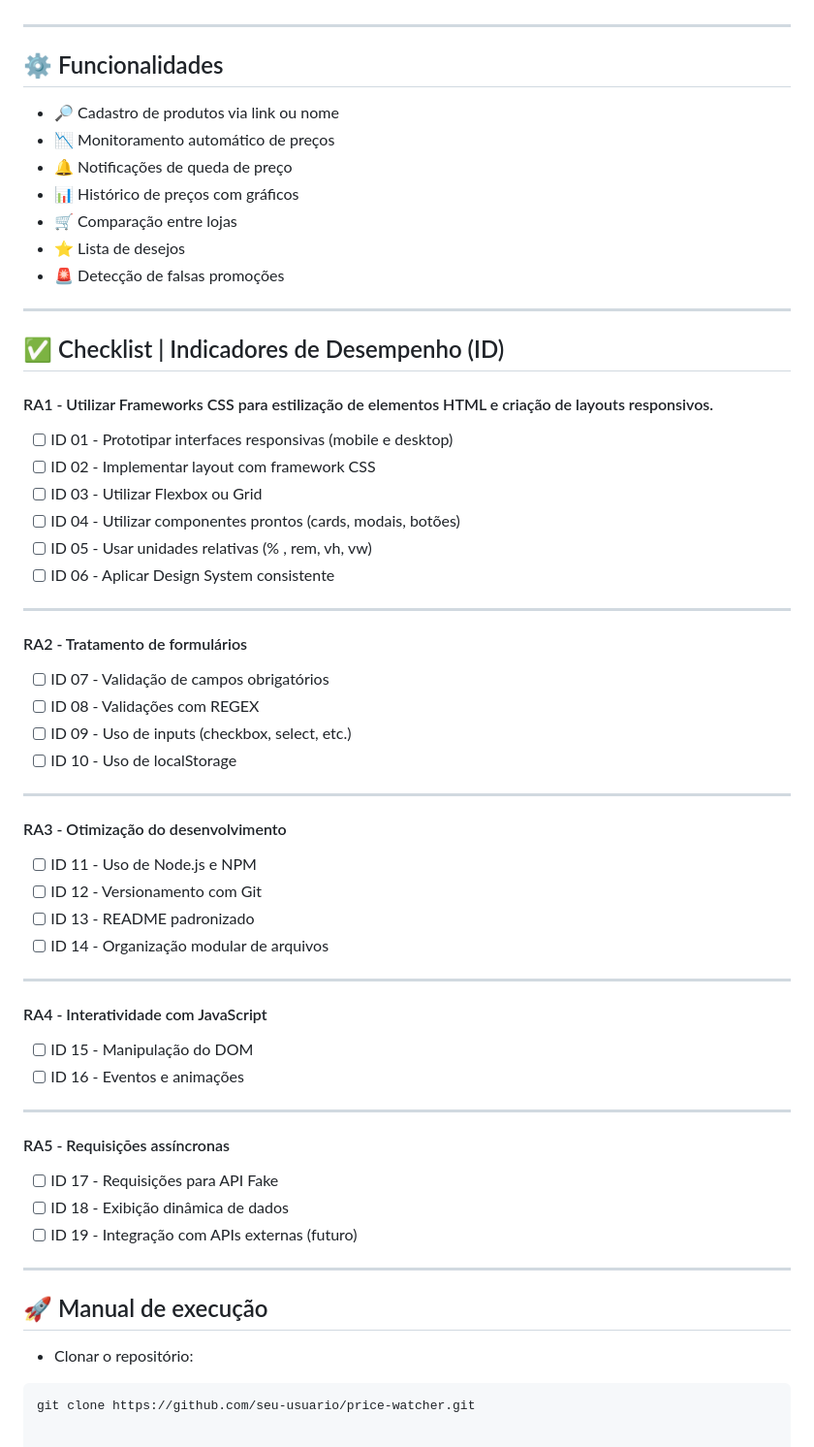
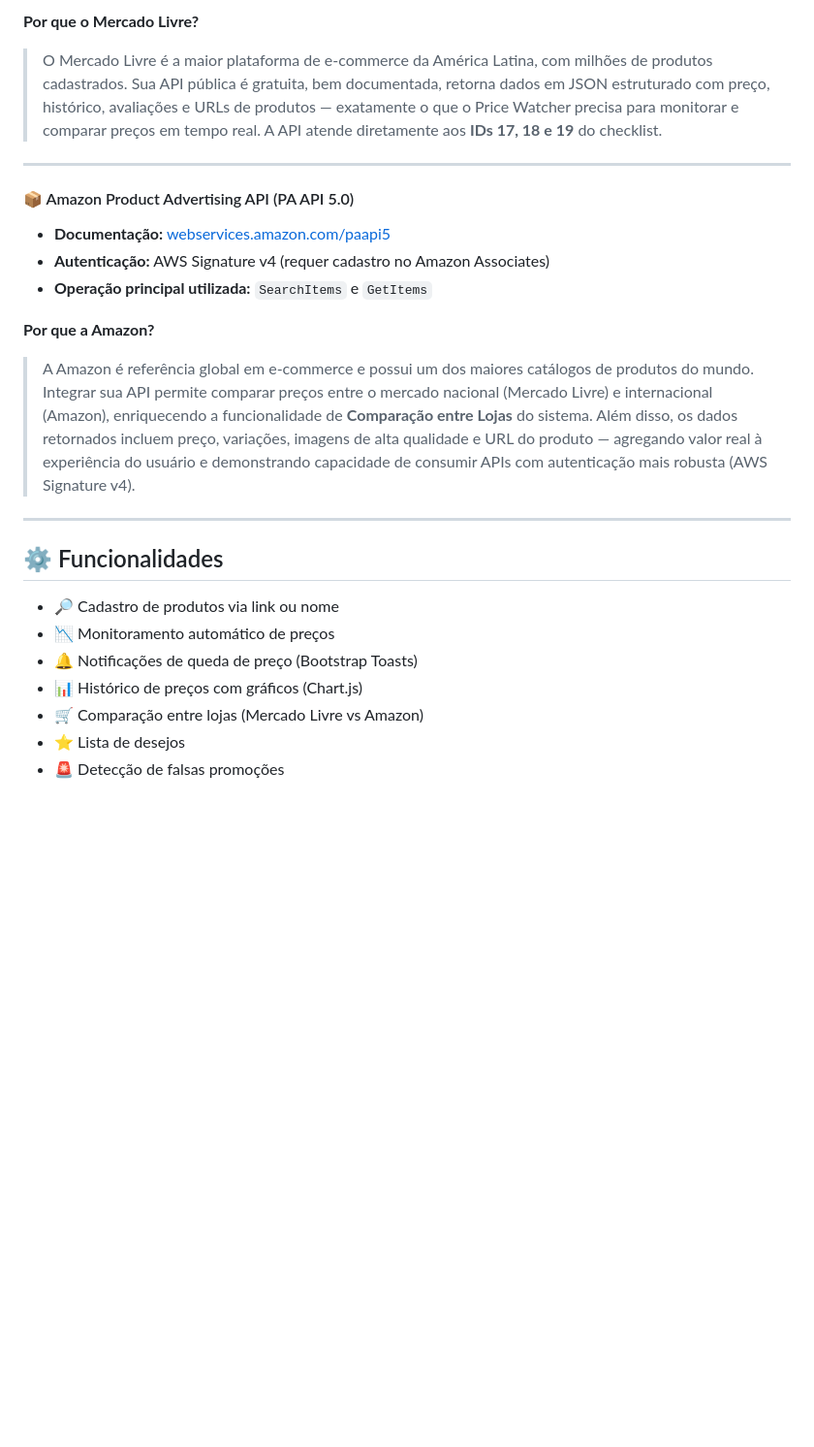
Before and after one commit to Xaugusto/price-watcher, a Markdown page: README.md, the part around one of its changes. Shown at 97% size. Rendered like a GitHub page; blank space fills up the shorter version.

````diff
--- a/README.md
+++ b/README.md
@@ -48,3 +87,15 @@ https://seu-usuario.github.io/price-watcher/
+**Por que o Mercado Livre?**
+> O Mercado Livre é a maior plataforma de e-commerce da América Latina, com milhões de produtos cadastrados. Sua API pública é gratuita, bem documentada, retorna dados em JSON estruturado com preço, histórico, avaliações e URLs de produtos — exatamente o que o Price Watcher precisa para monitorar e comparar preços em tempo real. A API atende diretamente aos **IDs 17, 18 e 19** do checklist.
+
+---
+
+#### 📦 Amazon Product Advertising API (PA API 5.0)
+- **Documentação:** [webservices.amazon.com/paapi5](https://webservices.amazon.com/paapi5/documentation/)
+- **Autenticação:** AWS Signature v4 (requer cadastro no Amazon Associates)
+- **Operação principal utilizada:** `SearchItems` e `GetItems`
+
+**Por que a Amazon?**
+> A Amazon é referência global em e-commerce e possui um dos maiores catálogos de produtos do mundo. Integrar sua API permite comparar preços entre o mercado nacional (Mercado Livre) e internacional (Amazon), enriquecendo a funcionalidade de **Comparação entre Lojas** do sistema. Além disso, os dados retornados incluem preço, variações, imagens de alta qualidade e URL do produto — agregando valor real à experiência do usuário e demonstrando capacidade de consumir APIs com autenticação mais robusta (AWS Signature v4).
 
 ---
 
@@ -52,62 +103,8 @@ https://seu-usuario.github.io/price-watcher/
 
 - 🔎 Cadastro de produtos via link ou nome
 - 📉 Monitoramento automático de preços
-- 🔔 Notificações de queda de preço
-- 📊 Histórico de preços com gráficos
-- 🛒 Comparação entre lojas
+- 🔔 Notificações de queda de preço (Bootstrap Toasts)
+- 📊 Histórico de preços com gráficos (Chart.js)
+- 🛒 Comparação entre lojas (Mercado Livre vs Amazon)
 - ⭐ Lista de desejos
 - 🚨 Detecção de falsas promoções
-
----
-
-## ✅ Checklist | Indicadores de Desempenho (ID)
-
-#### RA1 - Utilizar Frameworks CSS para estilização de elementos HTML e criação de layouts responsivos.
-
-- [ ] ID 01 - Prototipar interfaces responsivas (mobile e desktop)
-- [ ] ID 02 - Implementar layout com framework CSS
-- [ ] ID 03 - Utilizar Flexbox ou Grid
-- [ ] ID 04 - Utilizar componentes prontos (cards, modais, botões)
-- [ ] ID 05 - Usar unidades relativas (% , rem, vh, vw)
-- [ ] ID 06 - Aplicar Design System consistente
-
----
-
-#### RA2 - Tratamento de formulários
-
-- [ ] ID 07 - Validação de campos obrigatórios
-- [ ] ID 08 - Validações com REGEX
-- [ ] ID 09 - Uso de inputs (checkbox, select, etc.)
-- [ ] ID 10 - Uso de localStorage
-
----
-
-#### RA3 - Otimização do desenvolvimento
-
-- [ ] ID 11 - Uso de Node.js e NPM
-- [ ] ID 12 - Versionamento com Git
-- [ ] ID 13 - README padronizado
-- [ ] ID 14 - Organização modular de arquivos
-
----
-
-#### RA4 - Interatividade com JavaScript
-
-- [ ] ID 15 - Manipulação do DOM
-- [ ] ID 16 - Eventos e animações
-
----
-
-#### RA5 - Requisições assíncronas
-
-- [ ] ID 17 - Requisições para API Fake
-- [ ] ID 18 - Exibição dinâmica de dados
-- [ ] ID 19 - Integração com APIs externas (futuro)
-
----
-
-## 🚀 Manual de execução
-
-- Clonar o repositório:
-```bash
-git clone https://github.com/seu-usuario/price-watcher.git
````
Also changed, not shown: other parts of README.md (+43 -4 lines).
